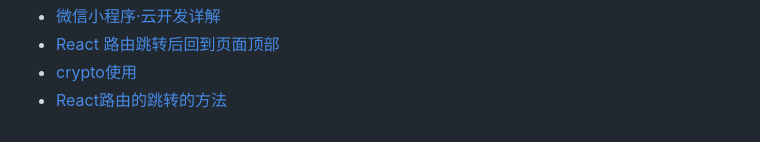
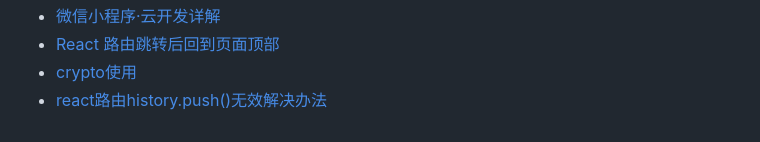
Before and after one commit to hanyueqiang/js-book, a Markdown page: SUMMARY.md, the part around the change. Rendered like a GitHub page.

```diff
--- a/SUMMARY.md
+++ b/SUMMARY.md
@@ -18,4 +18,4 @@
 * [微信小程序·云开发详解](bookStore/wx-yun.md)
 * [React 路由跳转后回到页面顶部](bookStore/react-top.md)
 * [crypto使用](bookStore/crypto.md)
-* [React路由的跳转的方法](bookStore/history-push.md)
+* [react路由history.push()无效解决办法](bookStore/history-push.md)
```
Also changed, not shown: bookStore/history-push.md (+32 -1 lines), bookStore/historyPush.png (added).
